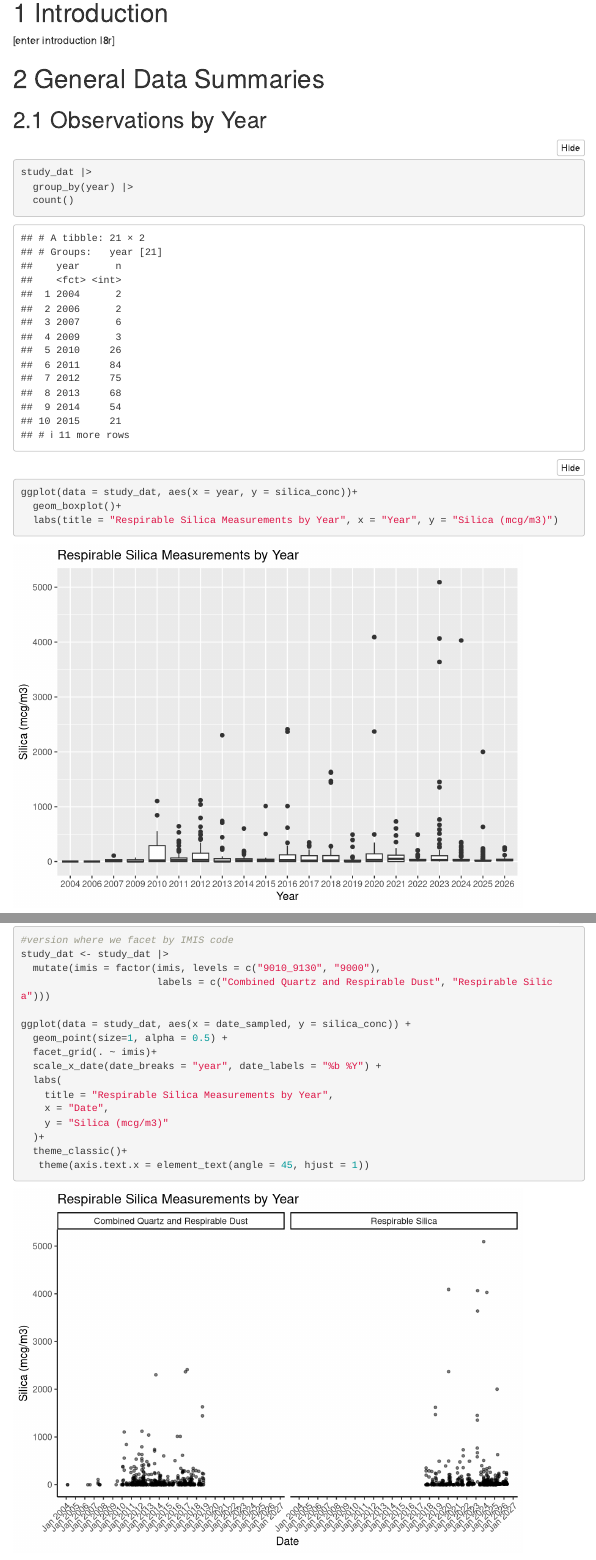
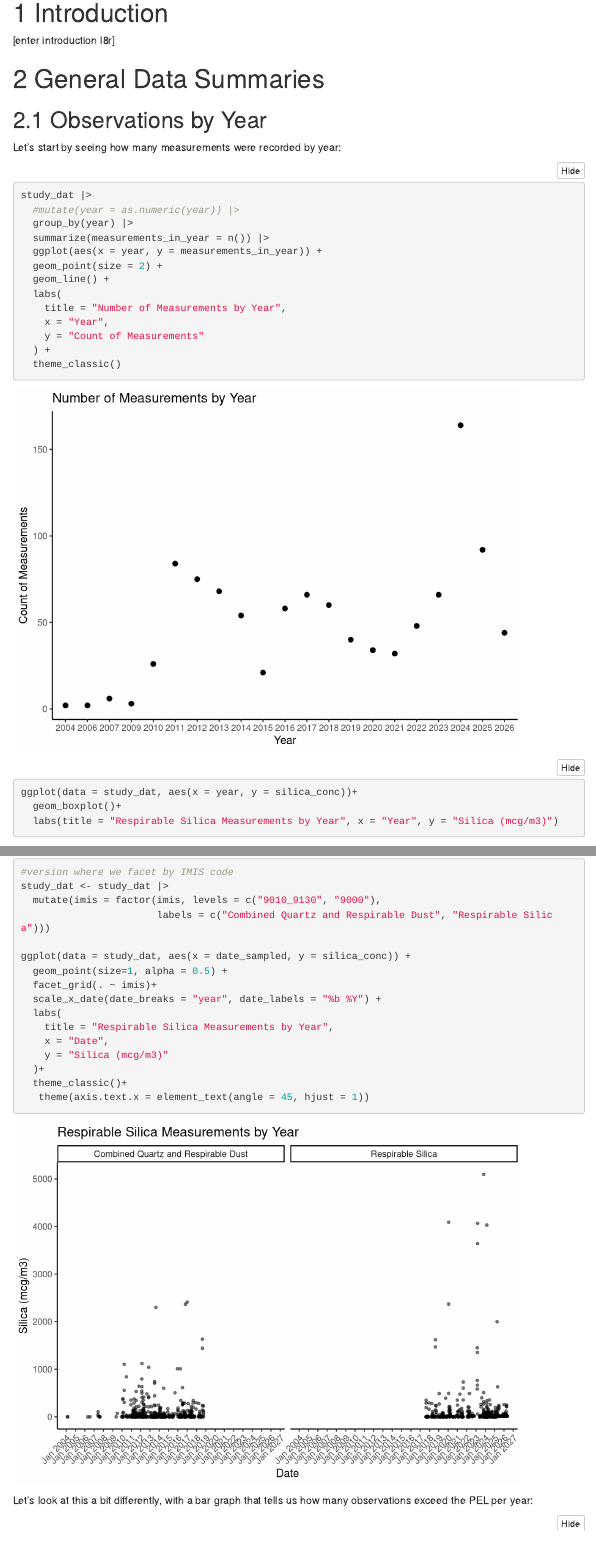
Before and after one commit to ainsleylotito/Silica_OSHA_Analysis, an R Markdown document (Scripts/02_Exploration.Rmd): the page in a window 1100 px wide, from 90 px down, and a second part further down, joined at a grey line. Rendered offline with R 4.5, knitr and Pandoc, with nearby package versions; folded parts are opened; menus at the side of the page are left out.

Commit message:
exploration figures

````diff
--- a/Scripts/02_Exploration.Rmd
+++ b/Scripts/02_Exploration.Rmd
@@ -35,10 +35,26 @@
 
 ## Observations by Year
 
+Let's start by seeing how many measurements were recorded by year:
+
 ```{r}
 study_dat |>
+  #mutate(year = as.numeric(year)) |>
   group_by(year) |>
-  count()
+  summarize(measurements_in_year = n()) |>
+  ggplot(aes(x = year, y = measurements_in_year)) +
+  geom_point(size = 2) +
+  geom_line() +
+  labs(
+    title = "Number of Measurements by Year",
+    x = "Year",
+    y = "Count of Measurements"
+  ) +
+  theme_classic()
+
+```
+
+```{r}
 
 ggplot(data = study_dat, aes(x = year, y = silica_conc))+
   geom_boxplot()+
@@ -65,11 +79,6 @@
-#version where we facet by IMIS code
-study_dat <- study_dat |>
-  mutate(imis = factor(imis, levels = c("9010_9130", "9000"),
-                       labels = c("Combined Quartz and Respirable Dust", "Respirable Silica")))
-
 ggplot(data = study_dat, aes(x = date_sampled, y = silica_conc)) +
   geom_point(size=1, alpha = 0.5) +
-  facet_grid(. ~ imis)+
+  geom_smooth()+
   scale_x_date(date_breaks = "year", date_labels = "%b %Y") +
   labs(
     title = "Respirable Silica Measurements by Year",
@@ -133,3 +148,24 @@
+#version where we facet by IMIS code
+study_dat <- study_dat |>
+  mutate(imis = factor(imis, levels = c("9010_9130", "9000"),
+                       labels = c("Combined Quartz and Respirable Dust", "Respirable Silica")))
+
+ggplot(data = study_dat, aes(x = date_sampled, y = silica_conc)) +
+  geom_point(size=1, alpha = 0.5) +
+  facet_grid(. ~ imis)+
+  scale_x_date(date_breaks = "year", date_labels = "%b %Y") +
+  labs(
+    title = "Respirable Silica Measurements by Year",
+    x = "Date",
+    y = "Silica (mcg/m3)"
+  )+
+  theme_classic()+
+   theme(axis.text.x = element_text(angle = 45, hjust = 1))
+
+```
+
+
+
 Let's look at this a bit differently, with a bar graph that tells us how many observations exceed the PEL per year:
 
 ```{r}
````
Also changed, not shown: Scripts/02_Exploration.html (added), Scripts/02_Exploration.Rmd (12 more changed lines).
